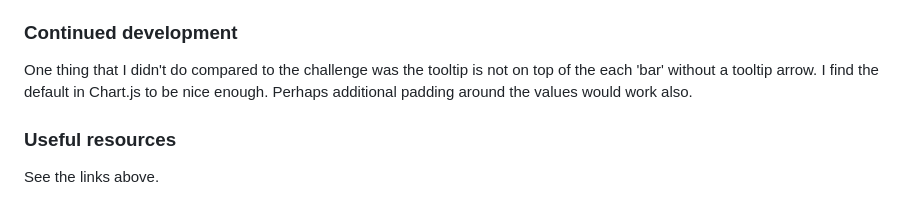
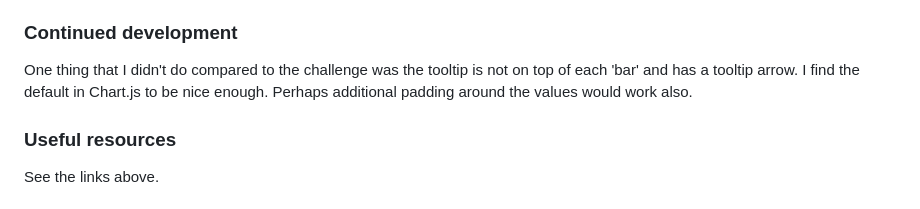
Before and after one commit to kwngptrl/FEM-expenses-chart-component-main, a Markdown page: README.md, the part around the change. Drawn GitHub-style.

Commit message:
Fixed typo in README.md:q

```diff
--- a/README.md
+++ b/README.md
@@ -86,7 +86,7 @@ Now, depending on what day of the week it is, one will see that the current day'
 
 ### Continued development
 
-One thing that I didn't do compared to the challenge was the tooltip is not on top of the each 'bar' without a tooltip arrow. I find the default in Chart.js to be nice enough. Perhaps additional padding around the values would work also.
+One thing that I didn't do compared to the challenge was the tooltip is not on top of each 'bar' and has a tooltip arrow. I find the default in Chart.js to be nice enough. Perhaps additional padding around the values would work also.
 
 ### Useful resources
 
```
